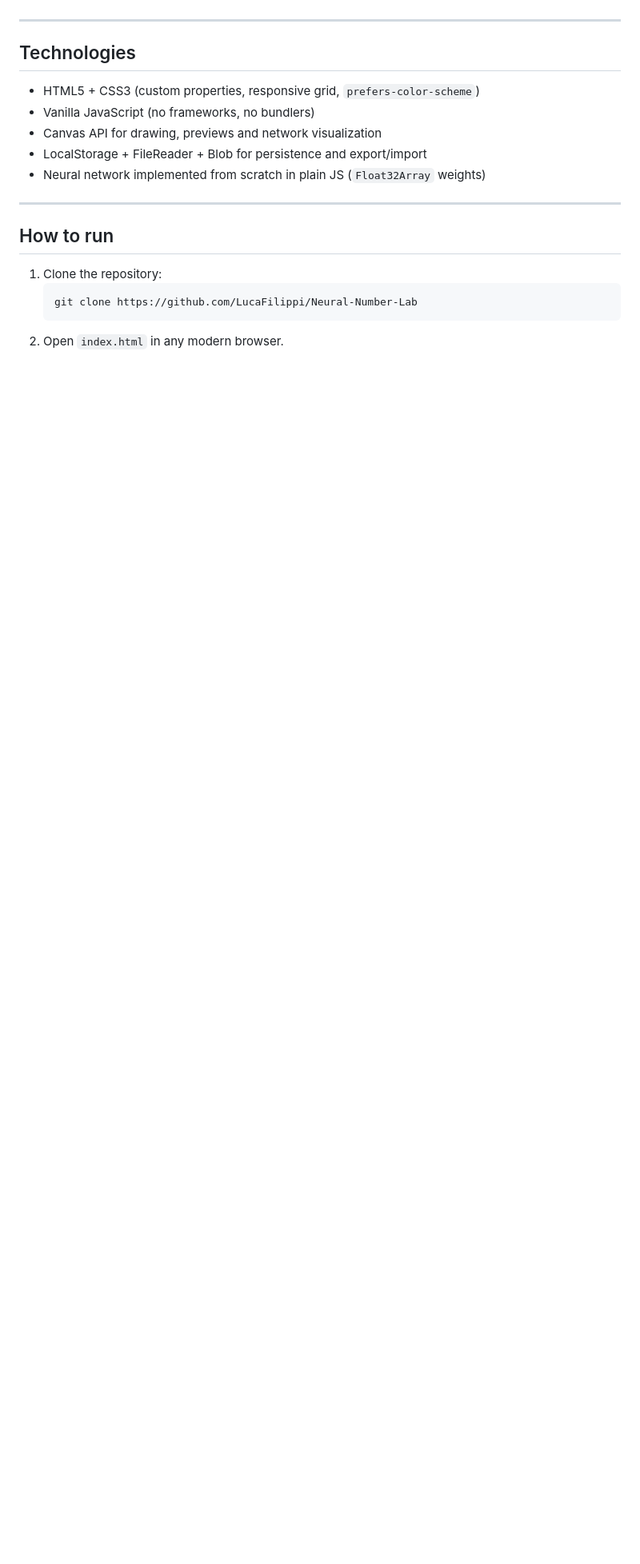
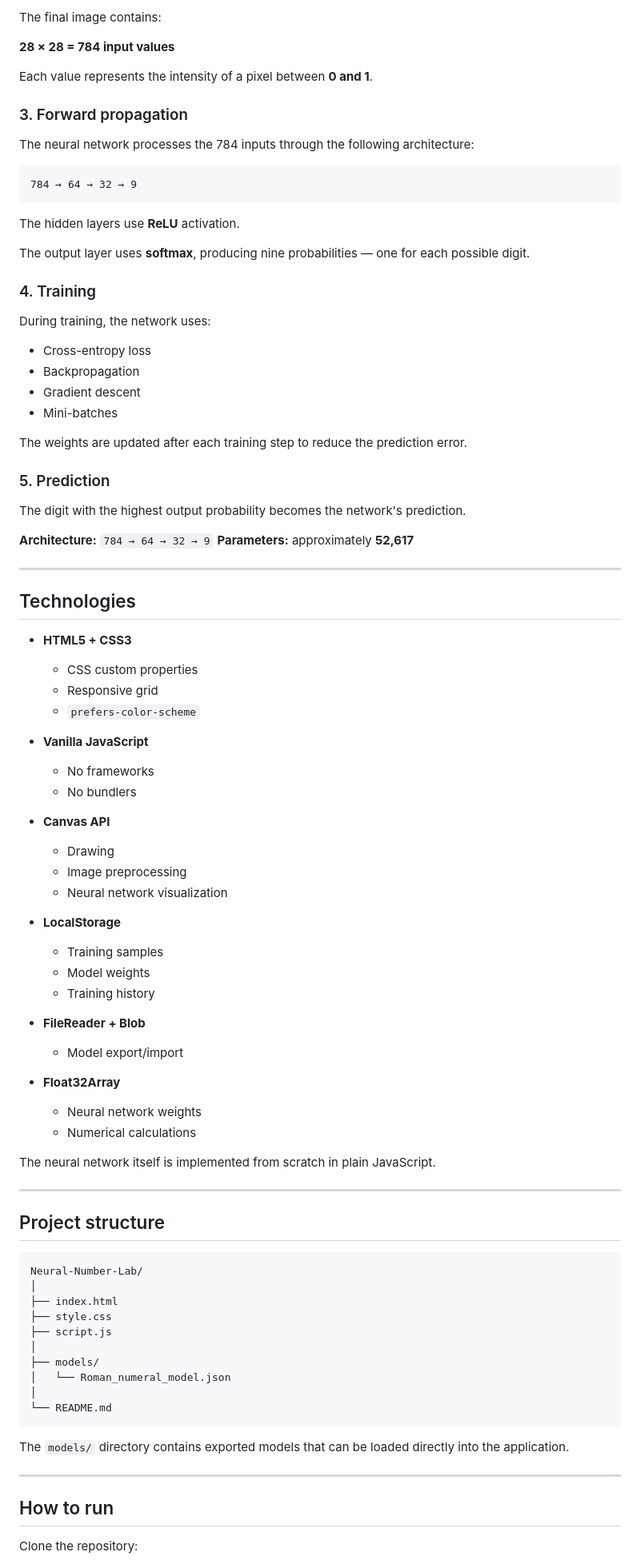
Before and after one commit to LucaFilippi/Neural-Number-Lab, a Markdown page: readme.md, the part around one of its changes. Shown at 80% size. Rendered like a GitHub page; blank space fills up the shorter version.

````diff
--- a/readme.md
+++ b/readme.md
@@ -55,21 +137,94 @@ You draw, the drawing becomes 784 numbers, the network predicts a digit, it comp
+The final image contains:
+
+**28 × 28 = 784 input values**
+
+Each value represents the intensity of a pixel between **0 and 1**.
+
+### 3. Forward propagation
+
+The neural network processes the 784 inputs through the following architecture:
+
+```text
+784 → 64 → 32 → 9
+```
+
+The hidden layers use **ReLU** activation.
+
+The output layer uses **softmax**, producing nine probabilities — one for each possible digit.
+
+### 4. Training
+
+During training, the network uses:
+
+* Cross-entropy loss
+* Backpropagation
+* Gradient descent
+* Mini-batches
+
+The weights are updated after each training step to reduce the prediction error.
+
+### 5. Prediction
+
+The digit with the highest output probability becomes the network's prediction.
+
+**Architecture:** `784 → 64 → 32 → 9`
+**Parameters:** approximately **52,617**
 
 ---
 
 ## Technologies
 
-- HTML5 + CSS3 (custom properties, responsive grid, `prefers-color-scheme`)
-- Vanilla JavaScript (no frameworks, no bundlers)
-- Canvas API for drawing, previews and network visualization
-- LocalStorage + FileReader + Blob for persistence and export/import
-- Neural network implemented from scratch in plain JS (`Float32Array` weights)
+* **HTML5 + CSS3**
+
+  * CSS custom properties
+  * Responsive grid
+  * `prefers-color-scheme`
+* **Vanilla JavaScript**
+
+  * No frameworks
+  * No bundlers
+* **Canvas API**
+
+  * Drawing
+  * Image preprocessing
+  * Neural network visualization
+* **LocalStorage**
+
+  * Training samples
+  * Model weights
+  * Training history
+* **FileReader + Blob**
+
+  * Model export/import
+* **Float32Array**
+
+  * Neural network weights
+  * Numerical calculations
+
+The neural network itself is implemented from scratch in plain JavaScript.
+
+---
+
+## Project structure
+
+```text
+Neural-Number-Lab/
+│
+├── index.html
+├── style.css
+├── script.js
+│
+├── models/
+│   └── Roman_numeral_model.json
+│
+└── README.md
+```
+
+The `models/` directory contains exported models that can be loaded directly into the application.
 
 ---
 
 ## How to run
 
-1. Clone the repository:
-   ```bash
-   git clone https://github.com/LucaFilippi/Neural-Number-Lab
-   ```
-2. Open `index.html` in any modern browser.
+Clone the repository:
 
````
Also changed, not shown: other parts of readme.md (+171 -137 lines).
